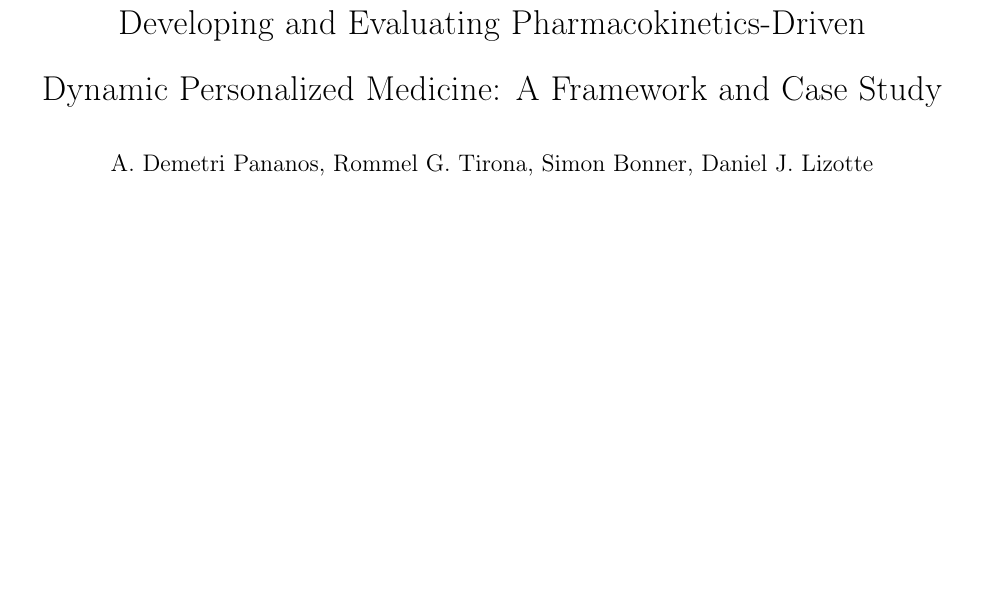
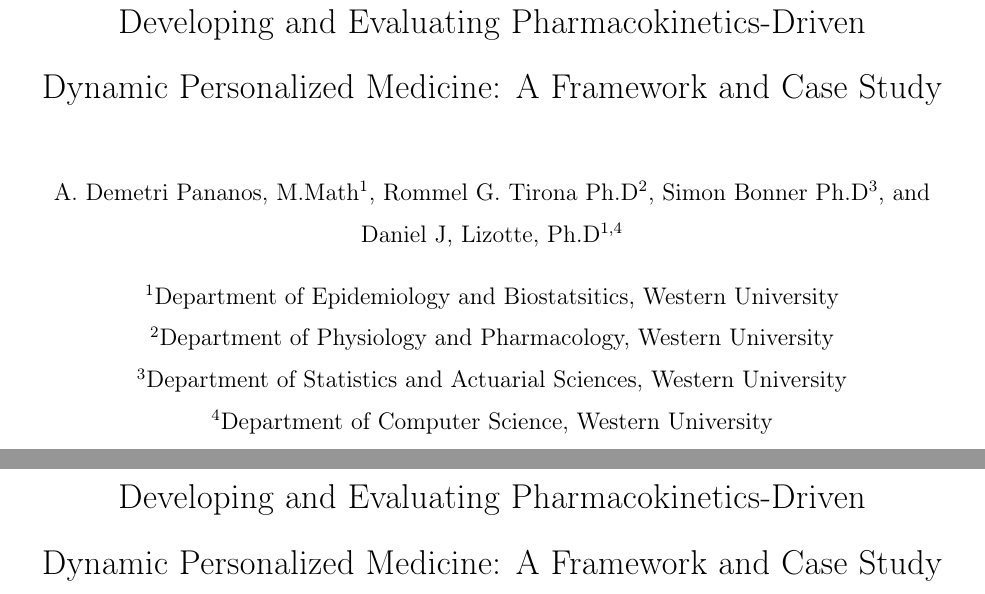
Before and after one commit to Dpananos/PKBayes2py, a LaTeX document (paper/main.tex): part of page 1 of 22 before the commit and two parts of pages 1 and 2 of 24 after it, the two joined at a grey line, cut so that both start at the same text, the shorter picture padded with empty space. Compiled offline with pdfLaTeX.

Commit message:
title page

```diff
--- a/paper/main.tex
+++ b/paper/main.tex
@@ -1,4 +1,5 @@
-\documentclass[10pt,letterpaper]{article}
+
+\documentclass[10pt,letterpaper, titlepage]{article}
 \usepackage[utf8]{inputenc}
 \usepackage[T1]{fontenc}
 \usepackage{amsmath}
@@ -11,7 +12,7 @@
 \usepackage{enumerate}
 \usepackage[margin=1in]{geometry}
 \usepackage{color}
-
+\usepackage{authblk}
 \usepackage{booktabs}
 \usepackage{longtable}
 \usepackage{array}
@@ -43,10 +44,26 @@
 
 \title{Developing and Evaluating Pharmacokinetics-Driven \\Dynamic Personalized Medicine: A Framework and Case Study}
 
-\author{A. Demetri Pananos, Rommel G. Tirona, Simon Bonner,  Daniel J. Lizotte}
-
+%\author{A. Demetri Pananos M.Math, Rommel G. Tirona Ph.D, Simon Bonner Ph.D,  Daniel J. Lizotte Ph.D}
+\author[1]{A. Demetri Pananos, M.Math}
+\author[2]{Rommel G. Tirona Ph.D}
+\author[3]{Simon Bonner Ph.D}
+\author[1,4]{Daniel J, Lizotte, Ph.D}
+\affil[1]{Department of Epidemiology and Biostatsitics, Western University}
+\affil[2]{Department of Physiology and Pharmacology, Western University}
+\affil[3]{Department of Statistics and Actuarial Sciences, Western University}
+\affil[4]{Department of Computer Science, Western University}
+\setcounter{Maxaffil}{0}
 \date{}
 
 
 \begin{document}
 	\maketitle
+
+	% Second title page
+	\begin{titlepage}
+		\centering
+		\vskip 60pt
+		\topskip0pt
+		\vspace*{\fill}
+		\LARGE Developing and Evaluating Pharmacokinetics-Driven \\Dynamic Personalized Medicine: A Framework and Case Study \par
```
Also changed, not shown: paper/sections/004_results.tex (+3 -2 lines), paper/sections_slim/003_framework.tex (+1 -1 lines), paper/sections_slim/004_results.tex (+1 -1 lines), paper/main.pdf (added), paper/main.tex (5 more changed lines), 4 other files.
